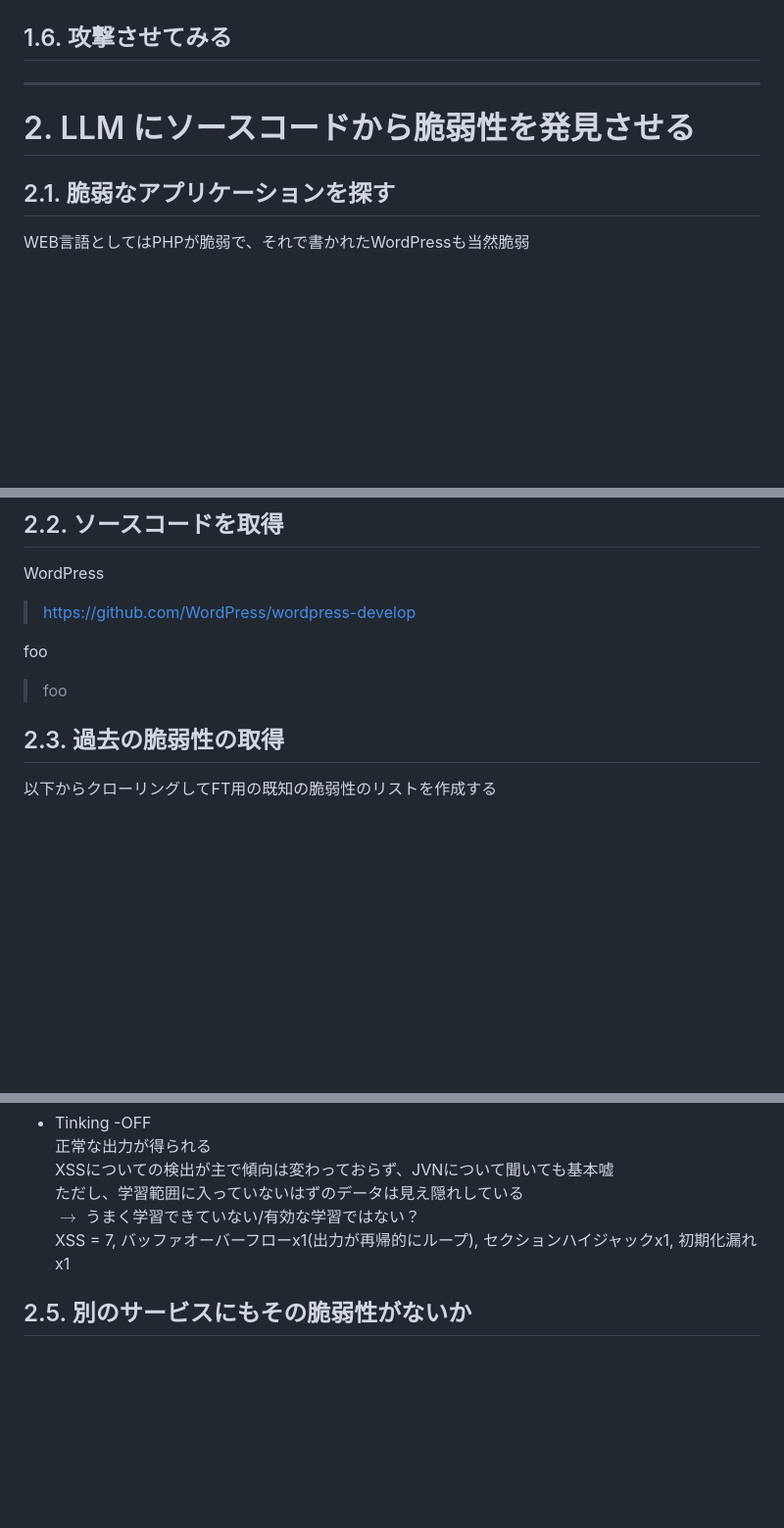
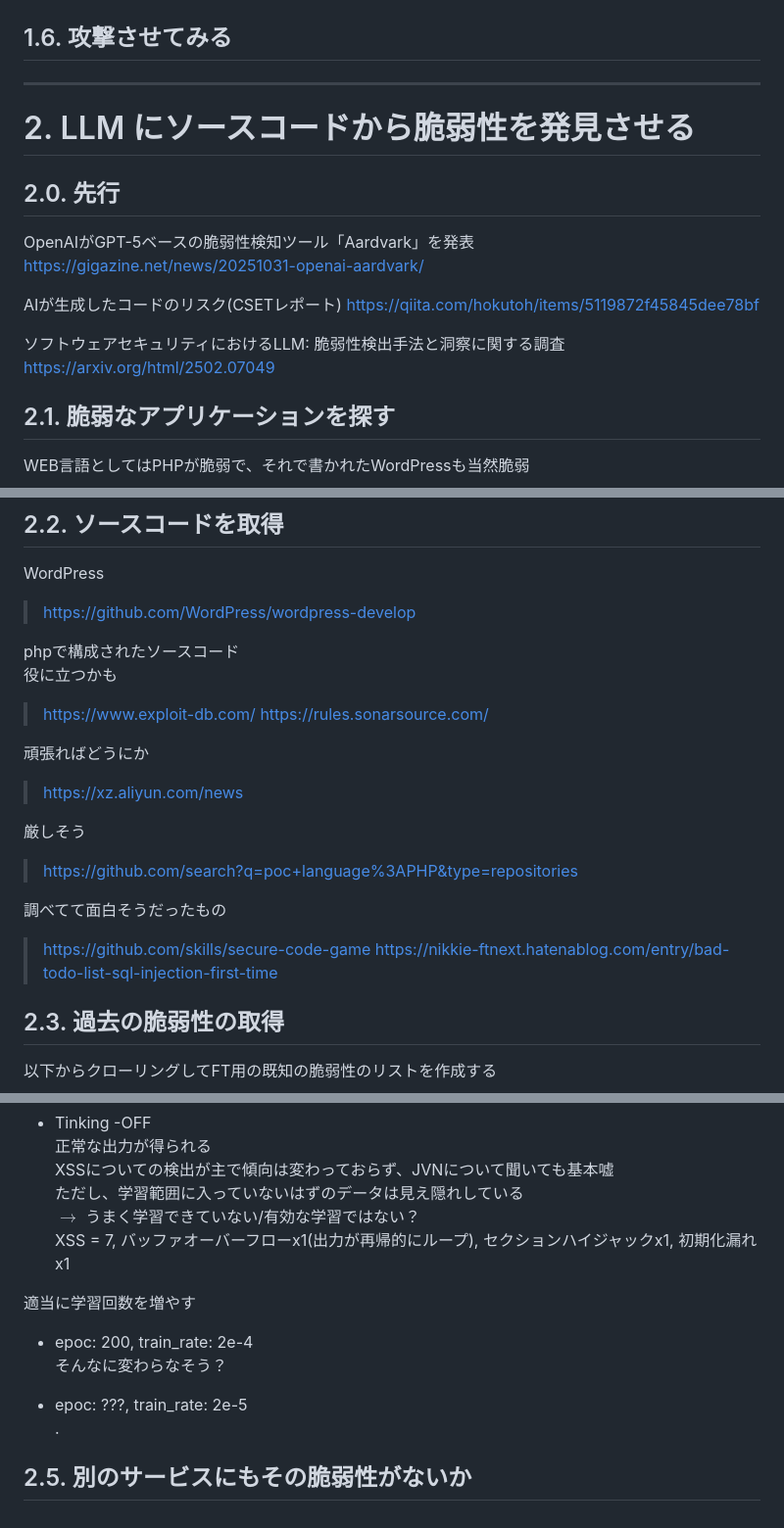
Before and after one commit to camellian0120/MySeniorThesis, a Markdown page: make-RAG_vulnerability.md, 3 parts joined by grey strips. Shown: that part at 98% size. Drawn GitHub-style; blank space fills up the shorter version.

Commit message:
🚧 add future plan & additional FT testing

```diff
--- a/make-RAG_vulnerability.md
+++ b/make-RAG_vulnerability.md
@@ -325,6 +325,17 @@ llamaを"wget -np"でクローン
 ---
 
 # 2. LLM にソースコードから脆弱性を発見させる
+## 2.0. 先行
+
+OpenAIがGPT-5ベースの脆弱性検知ツール「Aardvark」を発表\
+https://gigazine.net/news/20251031-openai-aardvark/
+
+AIが生成したコードのリスク(CSETレポート)
+https://qiita.com/hokutoh/items/5119872f45845dee78bf
+
+ソフトウェアセキュリティにおけるLLM: 脆弱性検出手法と洞察に関する調査
+https://arxiv.org/html/2502.07049
+
 ## 2.1. 脆弱なアプリケーションを探す
 WEB言語としてはPHPが脆弱で、それで書かれたWordPressも当然脆弱
 > https://japan.zdnet.com/article/35232547/
@@ -336,8 +347,20 @@ WEB言語としてはPHPが脆弱で、それで書かれたWordPressも当然
 WordPress
 > https://github.com/WordPress/wordpress-develop
 
-foo
-> foo
+phpで構成されたソースコード\
+役に立つかも
+> https://www.exploit-db.com/
+> https://rules.sonarsource.com/
+
+頑張ればどうにか
+> https://xz.aliyun.com/news
+
+厳しそう
+> https://github.com/search?q=poc+language%3APHP&type=repositories
+
+調べてて面白そうだったもの
+> https://github.com/skills/secure-code-game
+> https://nikkie-ftnext.hatenablog.com/entry/bad-todo-list-sql-injection-first-time
 
 ## 2.3. 過去の脆弱性の取得
 以下からクローリングしてFT用の既知の脆弱性のリストを作成する
@@ -535,4 +558,11 @@ XSSについての検出が主で傾向は変わっておらず、JVNについ
 $\rightarrow$ うまく学習できていない/有効な学習ではない？\
 XSS = 7, バッファオーバーフローx1(出力が再帰的にループ),  セクションハイジャックx1, 初期化漏れx1
 
+適当に学習回数を増やす
+- epoc: 200, train_rate: 2e-4\
+そんなに変わらなそう？
+
+- epoc: ???, train_rate: 2e-5\
+.
+
 ## 2.5. 別のサービスにもその脆弱性がないか
```
